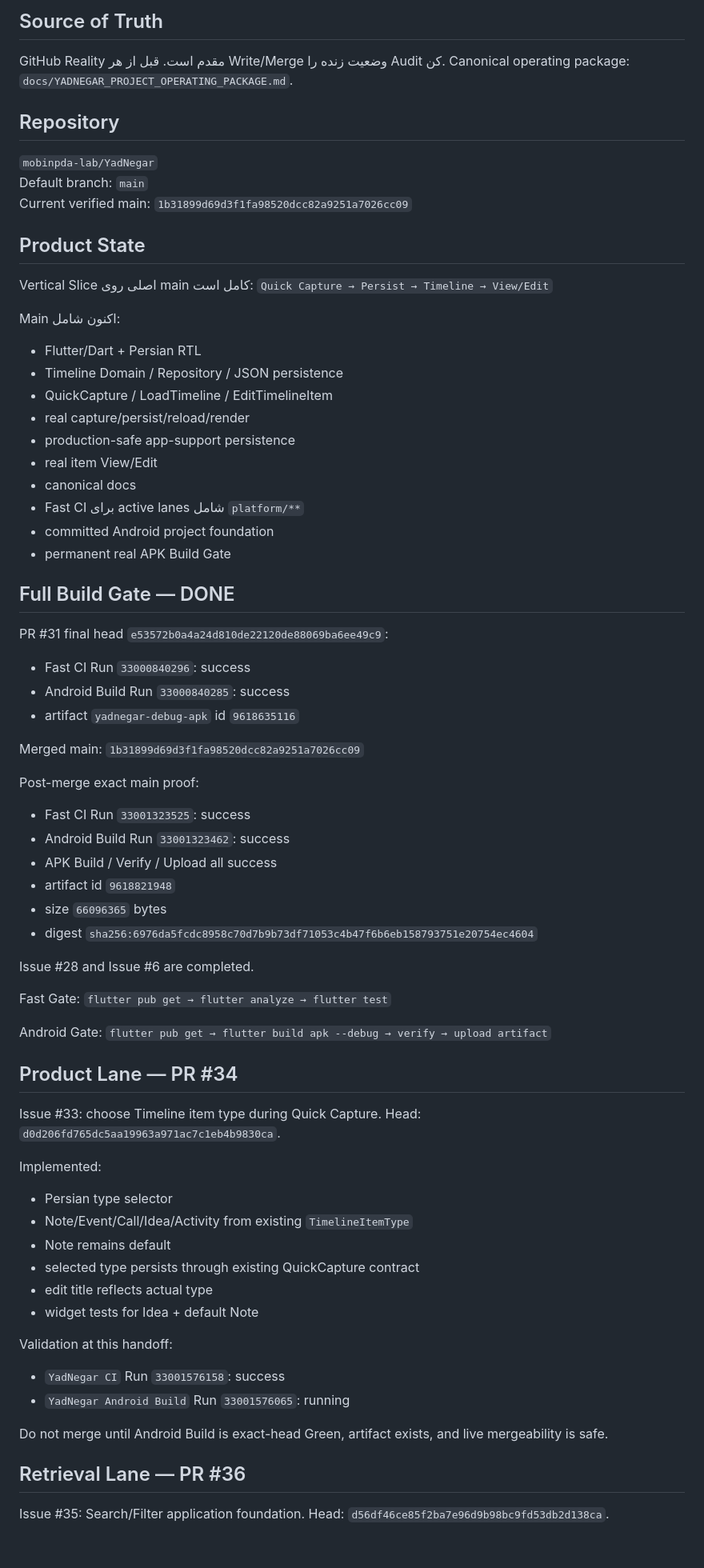
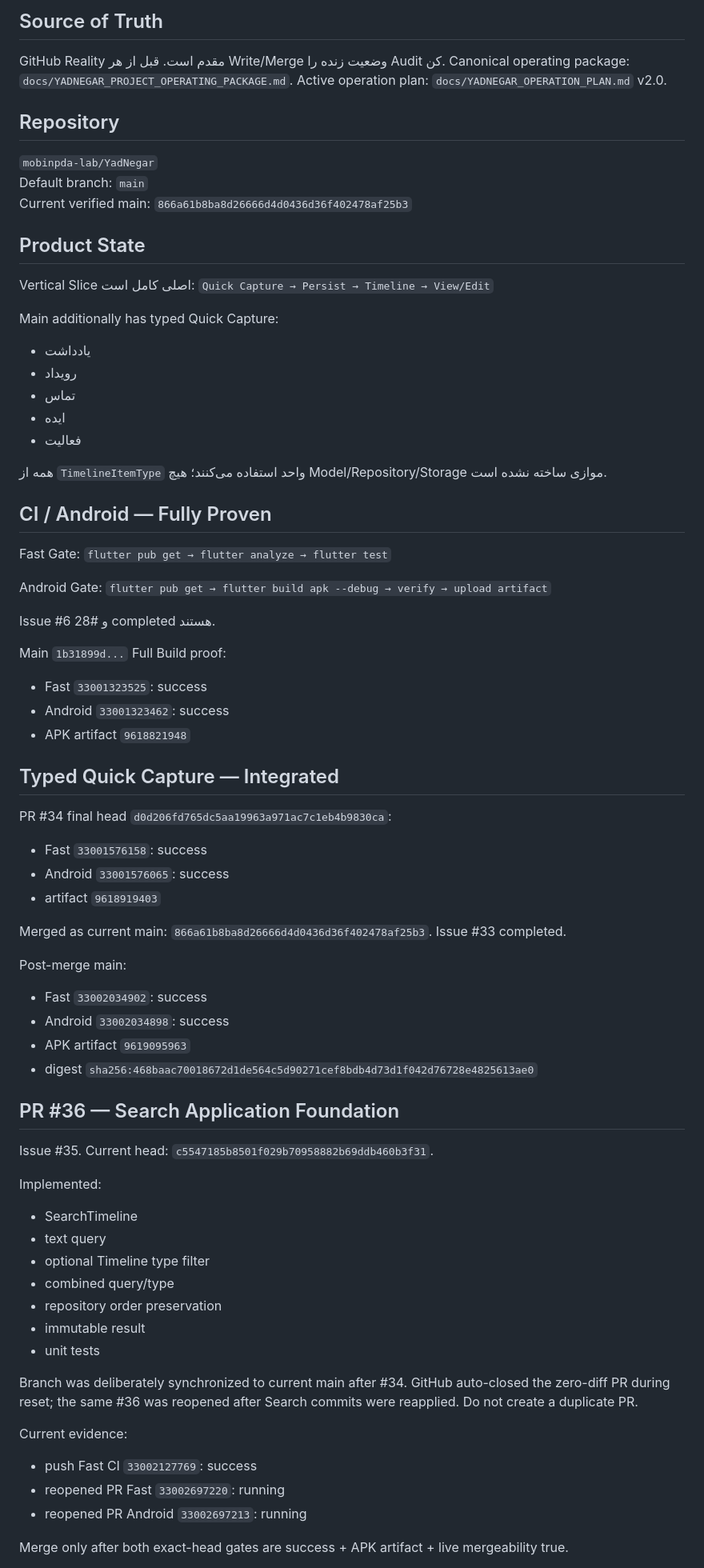
Before and after one commit to mobinpda-lab/YadNegar, a Markdown page: docs/AI_HANDOFF_CURRENT_FA.md, the part around one of its changes. Shown at 80% size. GitHub-like rendering; blank space fills up the shorter version.

Commit message:
docs: refresh handoff for typed capture and search lanes

```diff
--- a/docs/AI_HANDOFF_CURRENT_FA.md
+++ b/docs/AI_HANDOFF_CURRENT_FA.md
@@ -3,72 +3,76 @@
 ## Source of Truth
 GitHub Reality مقدم است. قبل از هر Write/Merge وضعیت زنده را Audit کن.
 Canonical operating package: `docs/YADNEGAR_PROJECT_OPERATING_PACKAGE.md`.
+Active operation plan: `docs/YADNEGAR_OPERATION_PLAN.md` v2.0.
 
 ## Repository
 `mobinpda-lab/YadNegar`
 Default branch: `main`
-Current verified main: `1b31899d69d3f1fa98520dcc82a9251a7026cc09`
+Current verified main: `866a61b8ba8d26666d4d0436d36f402478af25b3`
 
 ## Product State
-Vertical Slice اصلی روی main کامل است:
+Vertical Slice اصلی کامل است:
 `Quick Capture → Persist → Timeline → View/Edit`
 
-Main اکنون شامل:
-- Flutter/Dart + Persian RTL
-- Timeline Domain / Repository / JSON persistence
-- QuickCapture / LoadTimeline / EditTimelineItem
-- real capture/persist/reload/render
-- production-safe app-support persistence
-- real item View/Edit
-- canonical docs
-- Fast CI برای active lanes شامل `platform/**`
-- committed Android project foundation
-- permanent real APK Build Gate
+Main additionally has typed Quick Capture:
+- یادداشت
+- رویداد
+- تماس
+- ایده
+- فعالیت
 
-## Full Build Gate — DONE
-PR #31 final head `e53572b0a4a24d810de22120de88069ba6ee49c9`:
-- Fast CI Run `33000840296`: success
-- Android Build Run `33000840285`: success
-- artifact `yadnegar-debug-apk` id `9618635116`
+همه از `TimelineItemType` واحد استفاده می‌کنند؛ هیچ Model/Repository/Storage موازی ساخته نشده است.
 
-Merged main:
-`1b31899d69d3f1fa98520dcc82a9251a7026cc09`
-
-Post-merge exact main proof:
-- Fast CI Run `33001323525`: success
-- Android Build Run `33001323462`: success
-- APK Build / Verify / Upload all success
-- artifact id `9618821948`
-- size `66096365` bytes
-- digest `sha256:6976da5fcdc8958c70d7b9b73df71053c4b47f6b6eb158793751e20754ec4604`
-
-Issue #28 and Issue #6 are completed.
-
+## CI / Android — Fully Proven
 Fast Gate:
 `flutter pub get → flutter analyze → flutter test`
 
 Android Gate:
 `flutter pub get → flutter build apk --debug → verify → upload artifact`
 
-## Product Lane — PR #34
-Issue #33: choose Timeline item type during Quick Capture.
-Head: `d0d206fd765dc5aa19963a971ac7c1eb4b9830ca`.
+Issue #6 و #28 completed هستند.
+
+Main `1b31899d...` Full Build proof:
+- Fast `33001323525`: success
+- Android `33001323462`: success
+- APK artifact `9618821948`
+
+## Typed Quick Capture — Integrated
+PR #34 final head `d0d206fd765dc5aa19963a971ac7c1eb4b9830ca`:
+- Fast `33001576158`: success
+- Android `33001576065`: success
+- artifact `9618919403`
+
+Merged as current main:
+`866a61b8ba8d26666d4d0436d36f402478af25b3`.
+Issue #33 completed.
+
+Post-merge main:
+- Fast `33002034902`: success
+- Android `33002034898`: success
+- APK artifact `9619095963`
+- digest `sha256:468baac70018672d1de564c5d90271cef8bdb4d73d1f042d76728e4825613ae0`
+
+## PR #36 — Search Application Foundation
+Issue #35.
+Current head:
+`c5547185b8501f029b70958882b69ddb460b3f31`.
 
 Implemented:
-- Persian type selector
-- Note/Event/Call/Idea/Activity from existing `TimelineItemType`
-- Note remains default
-- selected type persists through existing QuickCapture contract
-- edit title reflects actual type
-- widget tests for Idea + default Note
+- SearchTimeline
+- text query
+- optional Timeline type filter
+- combined query/type
+- repository order preservation
+- immutable result
+- unit tests
 
-Validation at this handoff:
-- `YadNegar CI` Run `33001576158`: success
-- `YadNegar Android Build` Run `33001576065`: running
+Branch was deliberately synchronized to current main after #34. GitHub auto-closed the zero-diff PR during reset; the same #36 was reopened after Search commits were reapplied. Do not create a duplicate PR.
 
-Do not merge until Android Build is exact-head Green, artifact exists, and live mergeability is safe.
+Current evidence:
+- push Fast CI `33002127769`: success
+- reopened PR Fast `33002697220`: running
+- reopened PR Android `33002697213`: running
 
-## Retrieval Lane — PR #36
-Issue #35: Search/Filter application foundation.
-Head: `d56df46ce85f2ba7e96d9b98bc9fd53db2d138ca`.
+Merge only after both exact-head gates are success + APK artifact + live mergeability true.
 
```
Also changed, not shown: other parts of docs/AI_HANDOFF_CURRENT_FA.md (+32 -21 lines).
